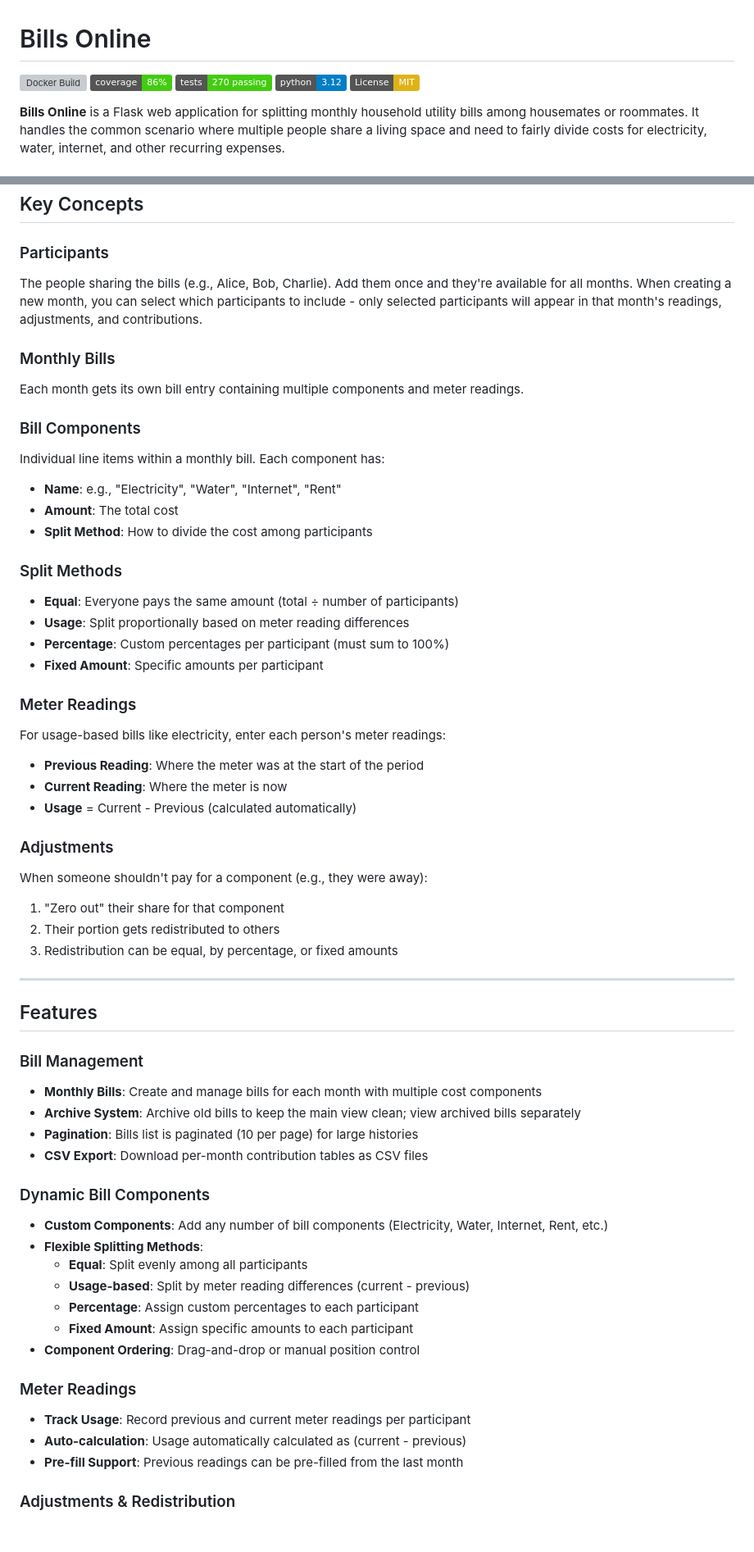
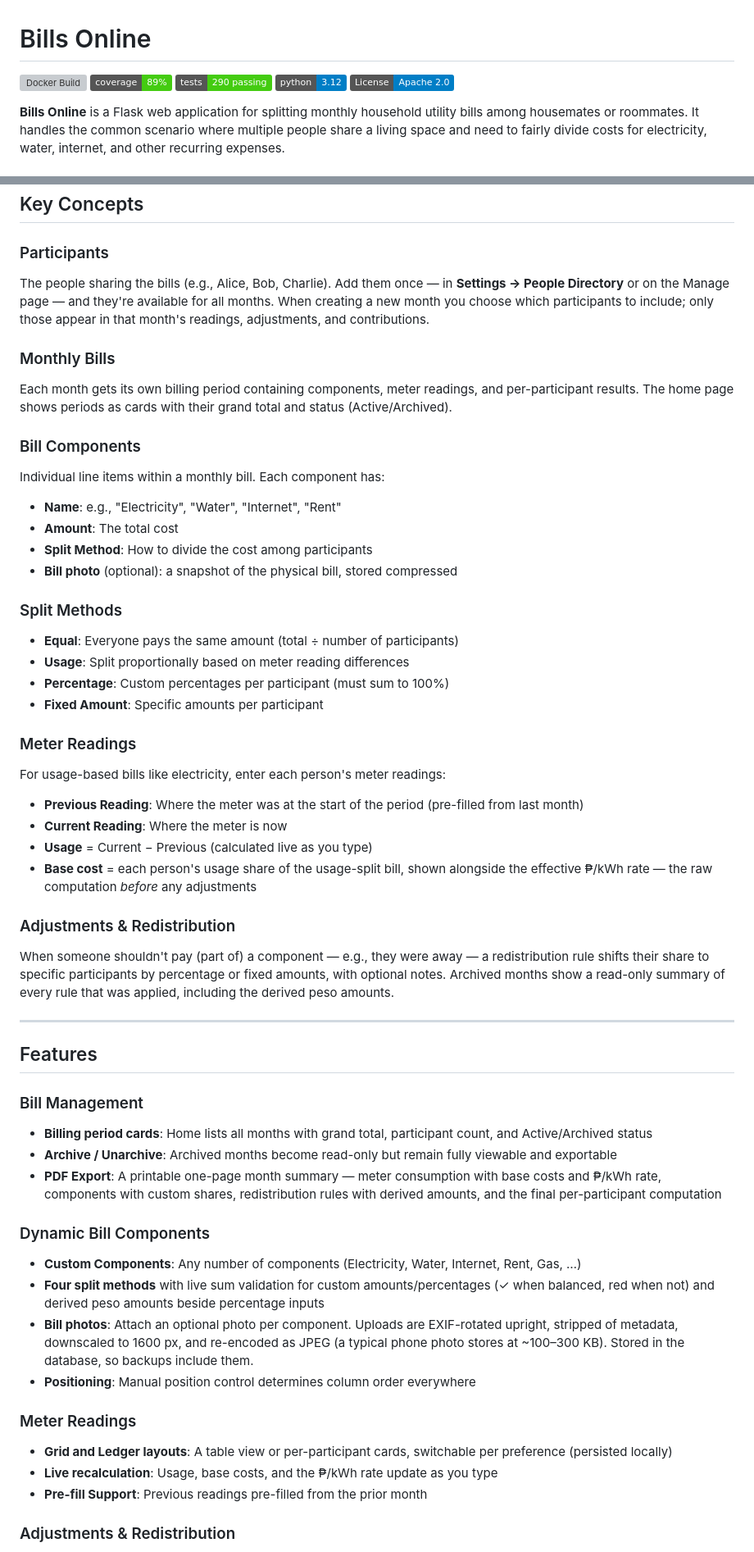
Before and after one commit to phdwight/billsonline, a Markdown page: README.md, 2 parts joined by grey strips. Shown at 82% size. GitHub-like rendering; badges without logos; blank space fills up the shorter version; grey boxes are pictures that could not be loaded.

```diff
--- a/README.md
+++ b/README.md
@@ -1,10 +1,10 @@
 # Bills Online
 
 [![Docker Build](https://github.com/phdwight/billsonline/actions/workflows/docker-build.yml/badge.svg)](https://github.com/phdwight/billsonline/actions/workflows/docker-build.yml)
-[![Test Coverage](https://img.shields.io/badge/coverage-86%25-brightgreen)](tests/)
-[![Tests](https://img.shields.io/badge/tests-270%20passing-brightgreen)](tests/)
+[![Test Coverage](https://img.shields.io/badge/coverage-89%25-brightgreen)](tests/)
+[![Tests](https://img.shields.io/badge/tests-290%20passing-brightgreen)](tests/)
 [![Python 3.12](https://img.shields.io/badge/python-3.12-blue.svg)](https://www.python.org/downloads/)
-[![License: MIT](https://img.shields.io/badge/License-MIT-yellow.svg)](LICENSE)
+[![License: Apache 2.0](https://img.shields.io/badge/License-Apache_2.0-blue.svg)](LICENSE)
 
 **Bills Online** is a Flask web application for splitting monthly household utility bills among housemates or roommates. It handles the common scenario where multiple people share a living space and need to fairly divide costs for electricity, water, internet, and other recurring expenses.
 
@@ -22,16 +22,17 @@ Splitting bills in a shared household is often complicated:
 ## Key Concepts
 
 ### Participants
-The people sharing the bills (e.g., Alice, Bob, Charlie). Add them once and they're available for all months. When creating a new month, you can select which participants to include - only selected participants will appear in that month's readings, adjustments, and contributions.
+The people sharing the bills (e.g., Alice, Bob, Charlie). Add them once — in **Settings → People Directory** or on the Manage page — and they're available for all months. When creating a new month you choose which participants to include; only those appear in that month's readings, adjustments, and contributions.
 
 ### Monthly Bills
-Each month gets its own bill entry containing multiple components and meter readings.
+Each month gets its own billing period containing components, meter readings, and per-participant results. The home page shows periods as cards with their grand total and status (Active/Archived).
 
 ### Bill Components
 Individual line items within a monthly bill. Each component has:
 - **Name**: e.g., "Electricity", "Water", "Internet", "Rent"
 - **Amount**: The total cost
 - **Split Method**: How to divide the cost among participants
+- **Bill photo** (optional): a snapshot of the physical bill, stored compressed
 
 ### Split Methods
 - **Equal**: Everyone pays the same amount (total ÷ number of participants)
@@ -41,38 +42,32 @@ Individual line items within a monthly bill. Each component has:
 
 ### Meter Readings
 For usage-based bills like electricity, enter each person's meter readings:
-- **Previous Reading**: Where the meter was at the start of the period
+- **Previous Reading**: Where the meter was at the start of the period (pre-filled from last month)
 - **Current Reading**: Where the meter is now
-- **Usage** = Current - Previous (calculated automatically)
+- **Usage** = Current − Previous (calculated live as you type)
+- **Base cost** = each person's usage share of the usage-split bill, shown alongside the effective ₱/kWh rate — the raw computation *before* any adjustments
 
-### Adjustments
-When someone shouldn't pay for a component (e.g., they were away):
-1. "Zero out" their share for that component
-2. Their portion gets redistributed to others
-3. Redistribution can be equal, by percentage, or fixed amounts
+### Adjustments & Redistribution
+When someone shouldn't pay (part of) a component — e.g., they were away — a redistribution rule shifts their share to specific participants by percentage or fixed amounts, with optional notes. Archived months show a read-only summary of every rule that was applied, including the derived peso amounts.
 
 ---
 
 ## Features
 
 ### Bill Management
-- **Monthly Bills**: Create and manage bills for each month with multiple cost components
-- **Archive System**: Archive old bills to keep the main view clean; view archived bills separately
-- **Pagination**: Bills list is paginated (10 per page) for large histories
-- **CSV Export**: Download per-month contribution tables as CSV files
+- **Billing period cards**: Home lists all months with grand total, participant count, and Active/Archived status
+- **Archive / Unarchive**: Archived months become read-only but remain fully viewable and exportable
+- **PDF Export**: A printable one-page month summary — meter consumption with base costs and ₱/kWh rate, components with custom shares, redistribution rules with derived amounts, and the final per-participant computation
 
 ### Dynamic Bill Components
-- **Custom Components**: Add any number of bill components (Electricity, Water, Internet, Rent, etc.)
-- **Flexible Splitting Methods**:
-  - **Equal**: Split evenly among all participants
-  - **Usage-based**: Split by meter reading differences (current - previous)
-  - **Percentage**: Assign custom percentages to each participant
-  - **Fixed Amount**: Assign specific amounts to each participant
-- **Component Ordering**: Drag-and-drop or manual position control
+- **Custom Components**: Any number of components (Electricity, Water, Internet, Rent, Gas, …)
+- **Four split methods** with live sum validation for custom amounts/percentages (✓ when balanced, red when not) and derived peso amounts beside percentage inputs
+- **Bill photos**: Attach an optional photo per component. Uploads are EXIF-rotated upright, stripped of metadata, downscaled to 1600 px, and re-encoded as JPEG (a typical phone photo stores at ~100–300 KB). Stored in the database, so backups include them.
+- **Positioning**: Manual position control determines column order everywhere
 
 ### Meter Readings
-- **Track Usage**: Record previous and current meter readings per participant
-- **Auto-calculation**: Usage automatically calculated as (current - previous)
-- **Pre-fill Support**: Previous readings can be pre-filled from the last month
+- **Grid and Ledger layouts**: A table view or per-participant cards, switchable per preference (persisted locally)
+- **Live recalculation**: Usage, base costs, and the ₱/kWh rate update as you type
+- **Pre-fill Support**: Previous readings pre-filled from the prior month
 
 ### Adjustments & Redistribution
```
Also changed, not shown: other parts of README.md (+130 -203 lines).
